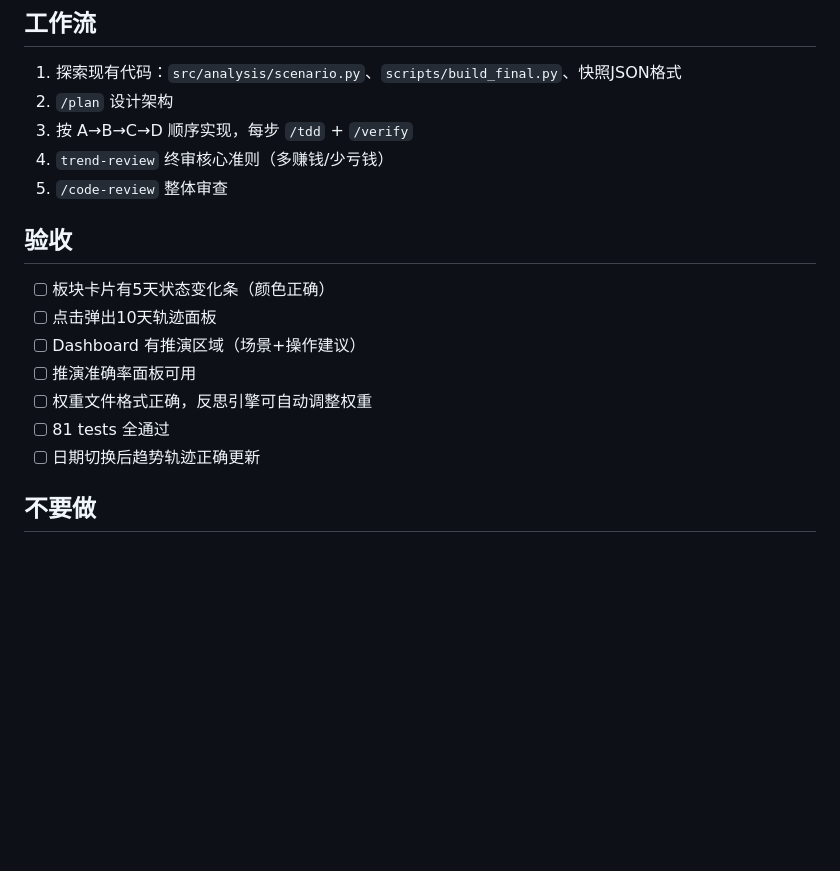
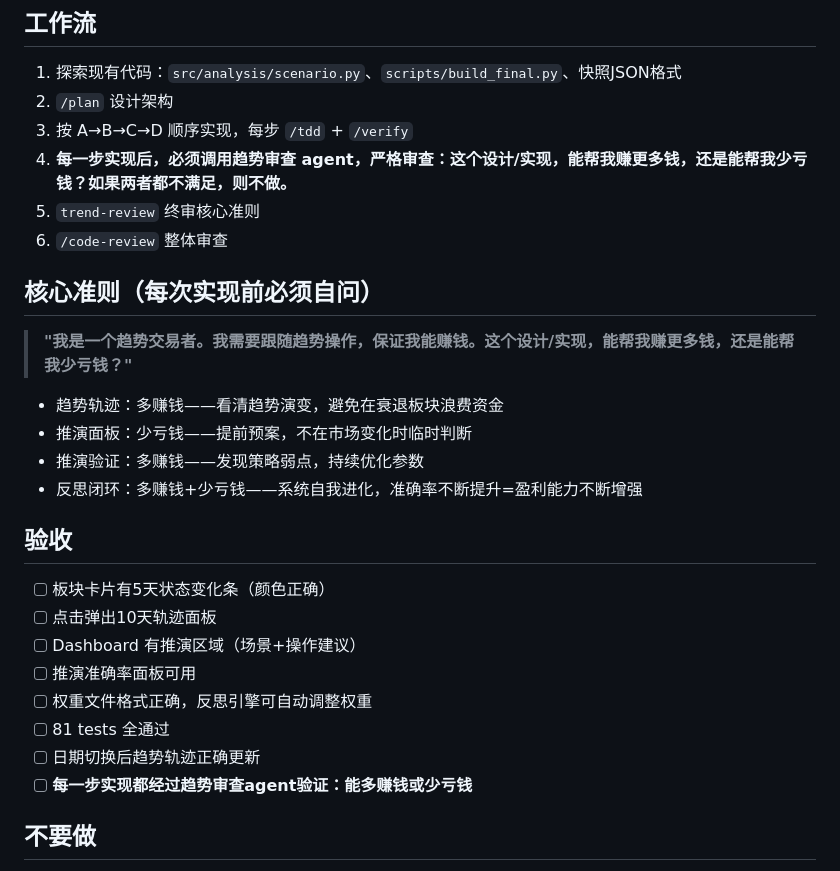
Before and after one commit to liuliang1986618/TFS--Trend_Following_System, a Markdown page: docs/trend_continuity_prompt.md, the part around the change. GitHub-like rendering; blank space fills up the shorter version.

Commit message:
docs: add mandatory trend-review gate at every step + core principle alignment

```diff
--- a/docs/trend_continuity_prompt.md
+++ b/docs/trend_continuity_prompt.md
@@ -214,8 +214,18 @@ Python 趋势跟随交易系统
 1. 探索现有代码：`src/analysis/scenario.py`、`scripts/build_final.py`、快照JSON格式
 2. `/plan` 设计架构
 3. 按 A→B→C→D 顺序实现，每步 `/tdd` + `/verify`
-4. `trend-review` 终审核心准则（多赚钱/少亏钱）
-5. `/code-review` 整体审查
+4. **每一步实现后，必须调用趋势审查 agent，严格审查：这个设计/实现，能帮我赚更多钱，还是能帮我少亏钱？如果两者都不满足，则不做。**
+5. `trend-review` 终审核心准则
+6. `/code-review` 整体审查
+
+## 核心准则（每次实现前必须自问）
+
+> **"我是一个趋势交易者。我需要跟随趋势操作，保证我能赚钱。这个设计/实现，能帮我赚更多钱，还是能帮我少亏钱？"**
+
+- 趋势轨迹：多赚钱——看清趋势演变，避免在衰退板块浪费资金
+- 推演面板：少亏钱——提前预案，不在市场变化时临时判断
+- 推演验证：多赚钱——发现策略弱点，持续优化参数
+- 反思闭环：多赚钱+少亏钱——系统自我进化，准确率不断提升=盈利能力不断增强
 
 ## 验收
 
@@ -226,6 +236,7 @@ Python 趋势跟随交易系统
 - [ ] 权重文件格式正确，反思引擎可自动调整权重
 - [ ] 81 tests 全通过
 - [ ] 日期切换后趋势轨迹正确更新
+- [ ] **每一步实现都经过趋势审查agent验证：能多赚钱或少亏钱**
 
 ## 不要做
 
```
